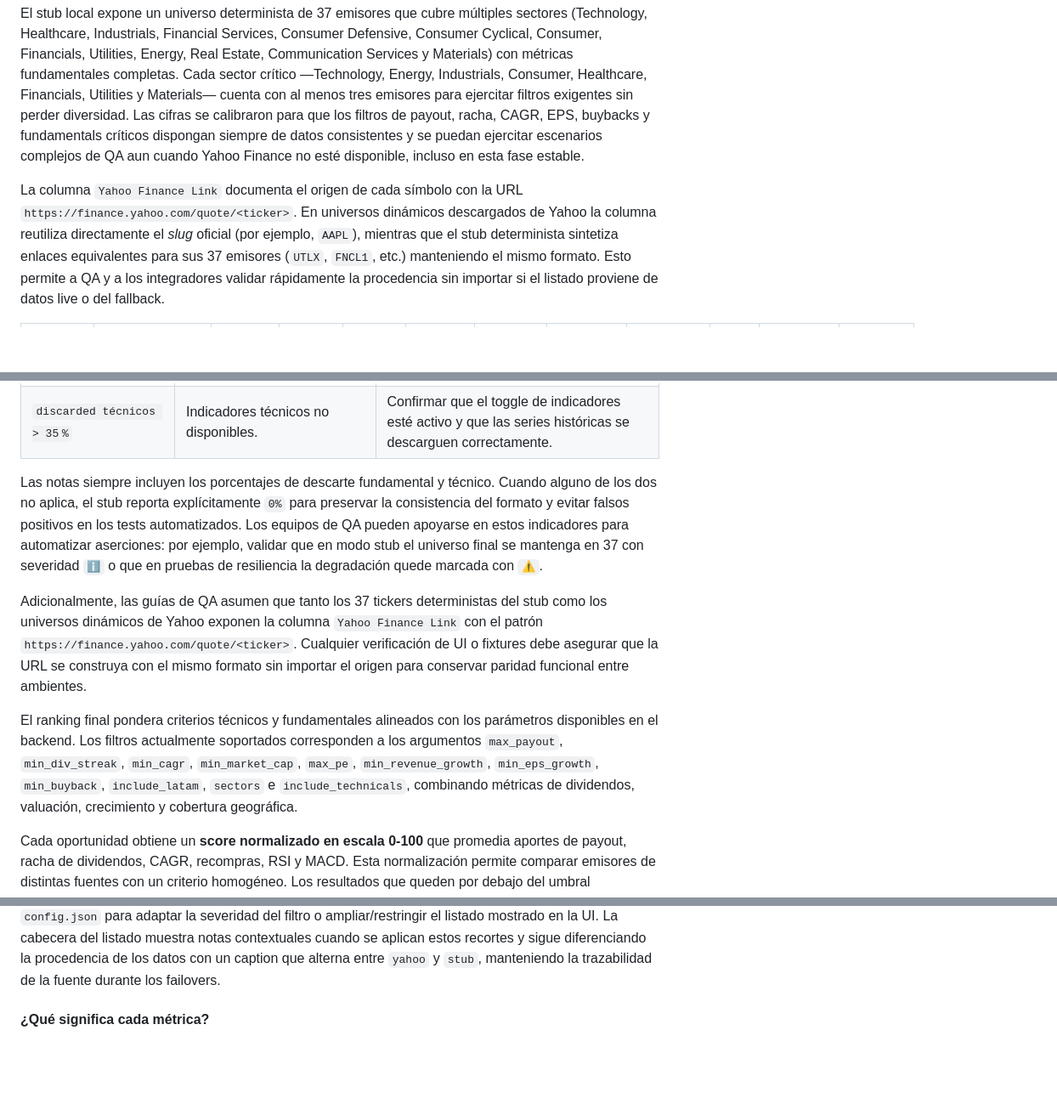
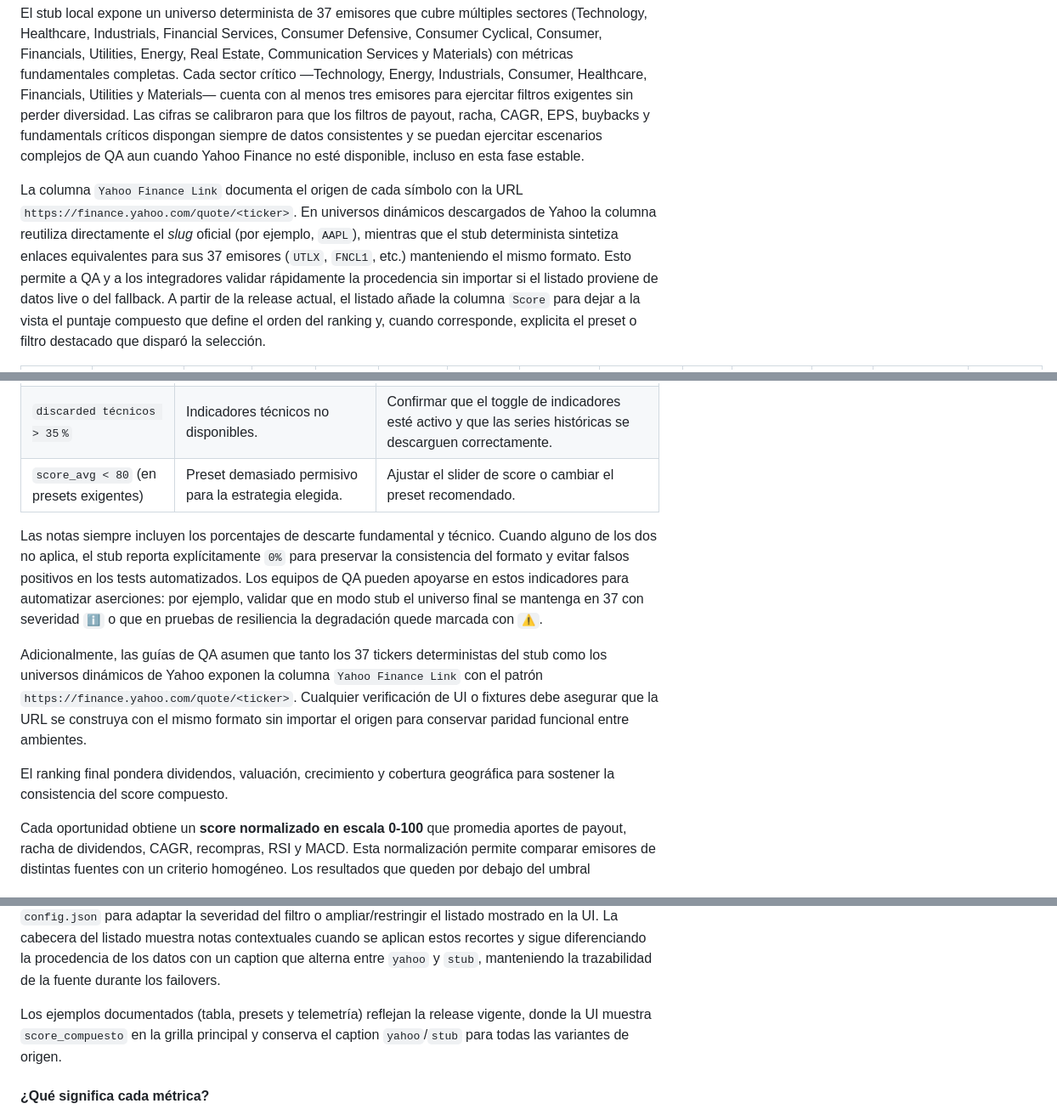
Before and after one commit to Nicokac/Portafolio-IOL, a Markdown page: README.md, 3 parts joined by grey strips. Shown at 85% size. Rendered like a GitHub page; blank space fills up the shorter version.

```diff
--- a/README.md
+++ b/README.md
@@ -36,5 +36,5 @@ La pestaña ya se encuentra disponible de forma estable y en cada sesión combin
 
 El stub local expone un universo determinista de 37 emisores que cubre múltiples sectores (Technology, Healthcare, Industrials, Financial Services, Consumer Defensive, Consumer Cyclical, Consumer, Financials, Utilities, Energy, Real Estate, Communication Services y Materials) con métricas fundamentales completas. Cada sector crítico —Technology, Energy, Industrials, Consumer, Healthcare, Financials, Utilities y Materials— cuenta con al menos tres emisores para ejercitar filtros exigentes sin perder diversidad. Las cifras se calibraron para que los filtros de payout, racha, CAGR, EPS, buybacks y fundamentals críticos dispongan siempre de datos consistentes y se puedan ejercitar escenarios complejos de QA aun cuando Yahoo Finance no esté disponible, incluso en esta fase estable.
 
-La columna `Yahoo Finance Link` documenta el origen de cada símbolo con la URL `https://finance.yahoo.com/quote/<ticker>`. En universos dinámicos descargados de Yahoo la columna reutiliza directamente el *slug* oficial (por ejemplo, `AAPL`), mientras que el stub determinista sintetiza enlaces equivalentes para sus 37 emisores (`UTLX`, `FNCL1`, etc.) manteniendo el mismo formato. Esto permite a QA y a los integradores validar rápidamente la procedencia sin importar si el listado proviene de datos live o del fallback.
+La columna `Yahoo Finance Link` documenta el origen de cada símbolo con la URL `https://finance.yahoo.com/quote/<ticker>`. En universos dinámicos descargados de Yahoo la columna reutiliza directamente el *slug* oficial (por ejemplo, `AAPL`), mientras que el stub determinista sintetiza enlaces equivalentes para sus 37 emisores (`UTLX`, `FNCL1`, etc.) manteniendo el mismo formato. Esto permite a QA y a los integradores validar rápidamente la procedencia sin importar si el listado proviene de datos live o del fallback. A partir de la release actual, el listado añade la columna `Score` para dejar a la vista el puntaje compuesto que define el orden del ranking y, cuando corresponde, explicita el preset o filtro destacado que disparó la selección.
 
@@ -115,12 +87,13 @@ Con la pestaña de oportunidades ya en disponibilidad estable, las comprobacione
 | `universe final < 10` | Filtros demasiado agresivos o caída de datos en la fuente. | Relajar filtros temporalmente y validar la disponibilidad de Yahoo/stub. |
 | `discarded fundamentals > 35 %` | Fundamentales incompletos para gran parte del universo. | Revisar los símbolos afectados; puede requerir recalibrar la caché o invalidar datos corruptos. |
 | `discarded técnicos > 35 %` | Indicadores técnicos no disponibles. | Confirmar que el toggle de indicadores esté activo y que las series históricas se descarguen correctamente. |
+| `score_avg < 80` (en presets exigentes) | Preset demasiado permisivo para la estrategia elegida. | Ajustar el slider de score o cambiar el preset recomendado. |
 
 Las notas siempre incluyen los porcentajes de descarte fundamental y técnico. Cuando alguno de los dos no aplica, el stub reporta explícitamente `0%` para preservar la consistencia del formato y evitar falsos positivos en los tests automatizados. Los equipos de QA pueden apoyarse en estos indicadores para automatizar aserciones: por ejemplo, validar que en modo stub el universo final se mantenga en 37 con severidad `ℹ️` o que en pruebas de resiliencia la degradación quede marcada con `⚠️`.
 
 Adicionalmente, las guías de QA asumen que tanto los 37 tickers deterministas del stub como los universos dinámicos de Yahoo exponen la columna `Yahoo Finance Link` con el patrón `https://finance.yahoo.com/quote/<ticker>`. Cualquier verificación de UI o fixtures debe asegurar que la URL se construya con el mismo formato sin importar el origen para conservar paridad funcional entre ambientes.
 
-El ranking final pondera criterios técnicos y fundamentales alineados con los parámetros disponibles en el backend. Los filtros actualmente soportados corresponden a los argumentos `max_payout`, `min_div_streak`, `min_cagr`, `min_market_cap`, `max_pe`, `min_revenue_growth`, `min_eps_growth`, `min_buyback`, `include_latam`, `sectors` e `include_technicals`, combinando métricas de dividendos, valuación, crecimiento y cobertura geográfica.
+El ranking final pondera dividendos, valuación, crecimiento y cobertura geográfica para sostener la consistencia del score compuesto.
 
 Cada oportunidad obtiene un **score normalizado en escala 0-100** que promedia aportes de payout, racha de dividendos, CAGR, recompras, RSI y MACD. Esta normalización permite comparar emisores de distintas fuentes con un criterio homogéneo. Los resultados que queden por debajo del umbral configurado se descartan automáticamente para reducir ruido.
 
@@ -136,6 +110,8 @@ Los controles disponibles en la UI permiten ajustar esos filtros sin modificar c
   - **Recompras agresivas**: apunta a compañías con recompras netas relevantes, valuaciones razonables e inclusión de indicadores técnicos para reforzar el timing, con foco en ``Financial Services``, ``Technology`` e ``Industrials``.
 
 El umbral mínimo de score y el recorte del **top N** de oportunidades son parametrizables mediante las variables `MIN_SCORE_THRESHOLD` (valor por defecto: `80`) y `MAX_RESULTS` (valor por defecto: `20`). La interfaz utiliza ese valor centralizado como punto de partida en el selector "Máximo de resultados" para reflejar cualquier override definido en la configuración. Puedes redefinirlos desde `.env`, `secrets.toml` o `config.json` para adaptar la severidad del filtro o ampliar/restringir el listado mostrado en la UI. La cabecera del listado muestra notas contextuales cuando se aplican estos recortes y sigue diferenciando la procedencia de los datos con un caption que alterna entre `yahoo` y `stub`, manteniendo la trazabilidad de la fuente durante los failovers.
+
+Los ejemplos documentados (tabla, presets y telemetría) reflejan la release vigente, donde la UI muestra `score_compuesto` en la grilla principal y conserva el caption `yahoo`/`stub` para todas las variantes de origen.
 
 
 #### ¿Qué significa cada métrica?
```
Also changed, not shown: other parts of README.md (+22 -49 lines).
